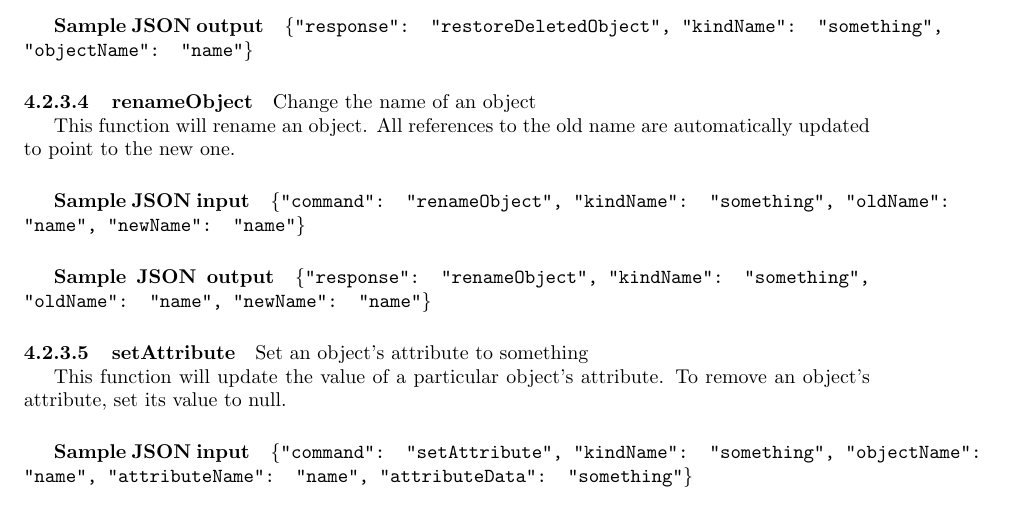
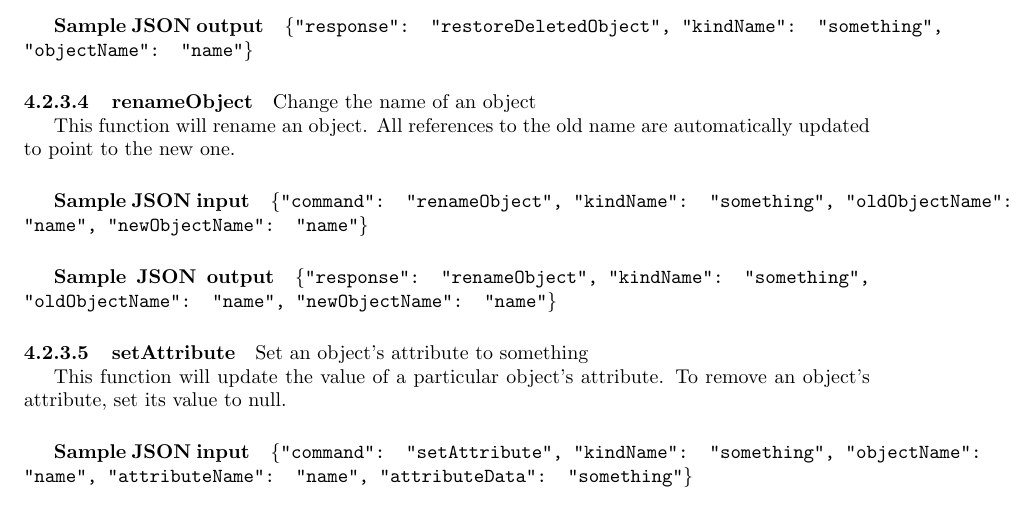
Before and after one commit to jktjkt/deska, a LaTeX paper (doc/technical/dbapi-protocol.tex): part of page 11 of 14, cut so that both start at the same text. Compiled offline with pdfLaTeX.

Commit message:
Consistent naming of arguments to renameObject()
refs #235

```diff
--- a/doc/technical/dbapi-protocol.tex
+++ b/doc/technical/dbapi-protocol.tex
@@ -578,7 +578,7 @@ Any function which modifies objects stored in the Deska database belongs to this
     completely undo the deletion, without leaving any trace in the history.  The object is completely restored,
     including all attributes and references.}
 
-\deskaFunc{renameObject}{, "kindName": "something", "oldName": "name", "newName": "name"}
+\deskaFunc{renameObject}{, "kindName": "something", "oldObjectName": "name", "newObjectName": "name"}
     {}
     {Change the name of an object}
     {This function will rename an object.  All references to the old name are automatically updated to point to the new
```
